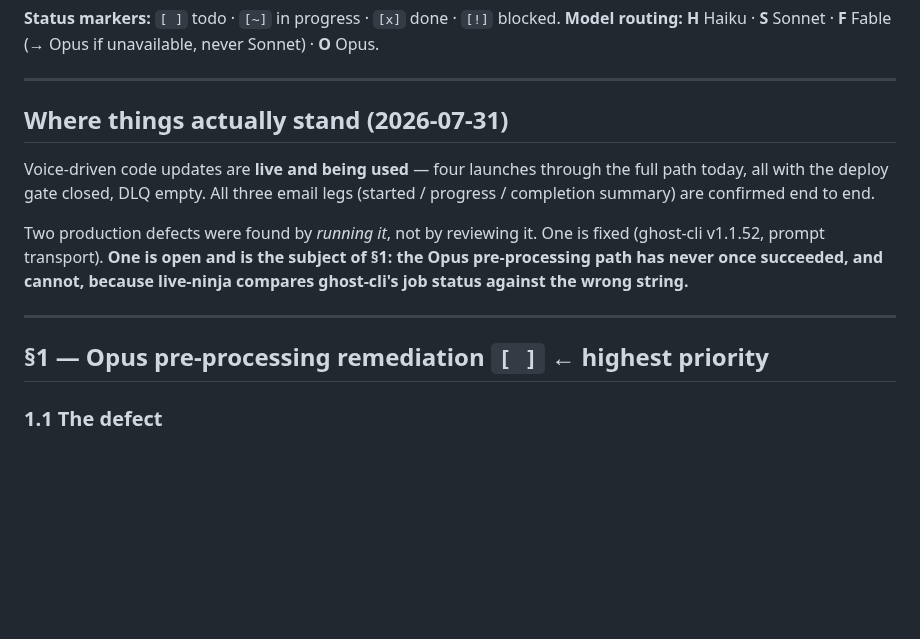
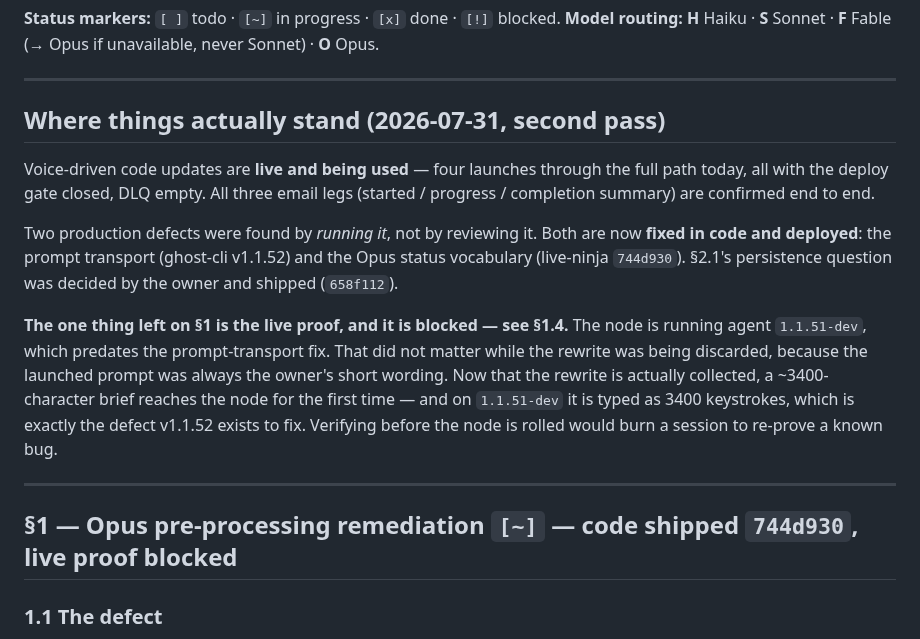
Before and after one commit to JeremyProffittOrg/live-ninja, a Markdown page: plan.md, the part around one of its changes. Drawn GitHub-style; blank space fills up the shorter version.

```diff
--- a/plan.md
+++ b/plan.md
@@ -17,20 +17,27 @@ Archived (history preserved in full, banners at the top of each):
 
 ---
 
-## Where things actually stand (2026-07-31)
+## Where things actually stand (2026-07-31, second pass)
 
 Voice-driven code updates are **live and being used** — four launches through the full path today,
 all with the deploy gate closed, DLQ empty. All three email legs (started / progress / completion
 summary) are confirmed end to end.
 
-Two production defects were found by *running it*, not by reviewing it. One is fixed (ghost-cli
-v1.1.52, prompt transport). **One is open and is the subject of §1: the Opus pre-processing path has
-never once succeeded, and cannot, because live-ninja compares ghost-cli's job status against the
-wrong string.**
+Two production defects were found by *running it*, not by reviewing it. Both are now **fixed in
+code and deployed**: the prompt transport (ghost-cli v1.1.52) and the Opus status vocabulary
+(live-ninja `744d930`). §2.1's persistence question was decided by the owner and shipped
+(`658f112`).
+
+**The one thing left on §1 is the live proof, and it is blocked — see §1.4.** The node is running
+agent `1.1.51-dev`, which predates the prompt-transport fix. That did not matter while the rewrite
+was being discarded, because the launched prompt was always the owner's short wording. Now that the
+rewrite is actually collected, a ~3400-character brief reaches the node for the first time — and on
+`1.1.51-dev` it is typed as 3400 keystrokes, which is exactly the defect v1.1.52 exists to fix.
+Verifying before the node is rolled would burn a session to re-prove a known bug.
 
 ---
 
-## §1 — Opus pre-processing remediation `[ ]` **← highest priority**
+## §1 — Opus pre-processing remediation `[~]` — code shipped `744d930`, live proof blocked
 
 ### 1.1 The defect
 
```
Also changed, not shown: other parts of plan.md (+49 -41 lines).
